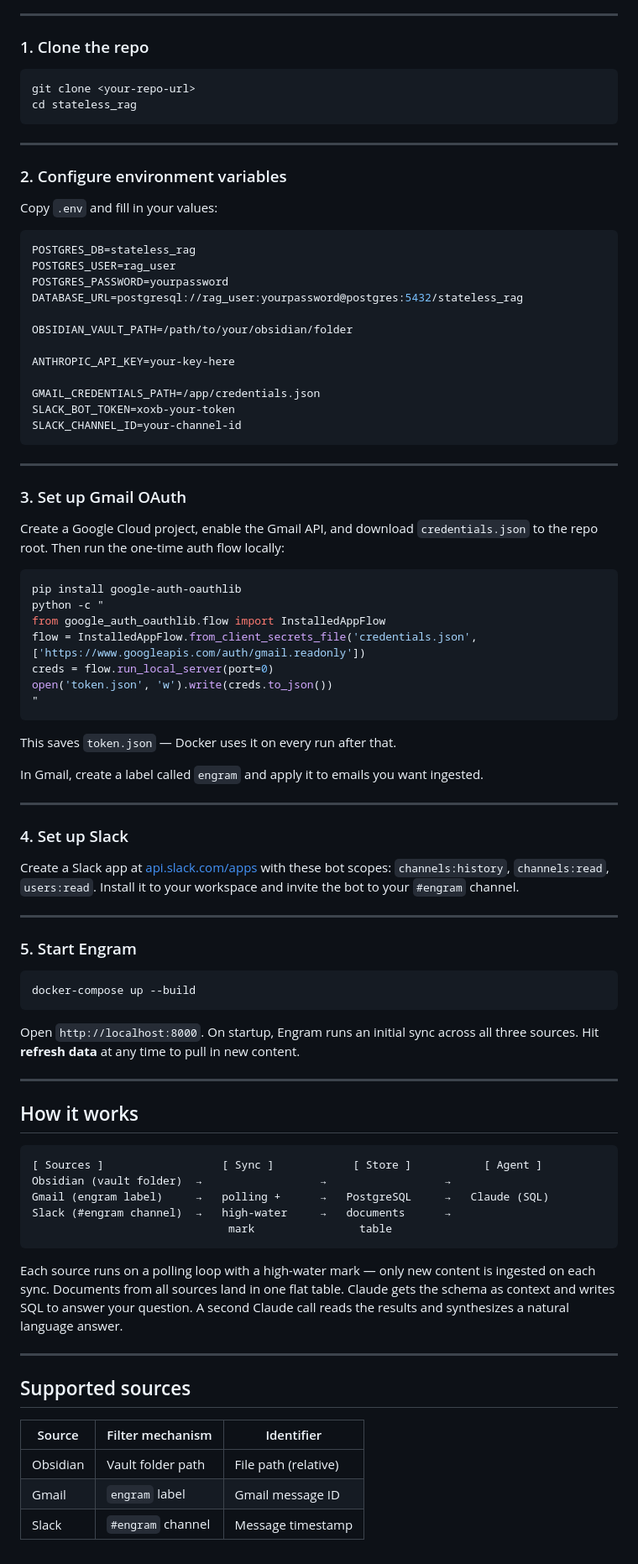
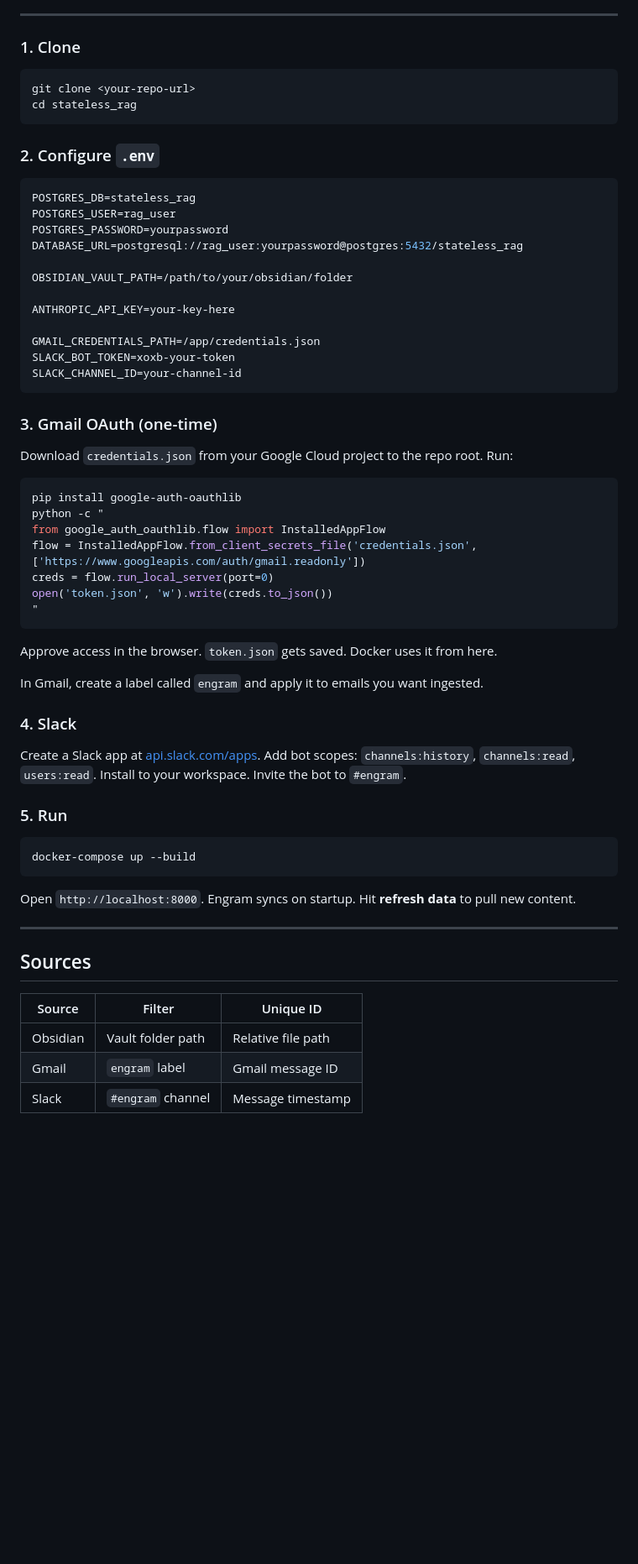
Before and after one commit to AlexSteeves/engram, a Markdown page: README.md, the part around one of its changes. Shown at 84% size. Drawn GitHub-style; blank space fills up the shorter version.

````diff
--- a/README.md
+++ b/README.md
@@ -39,18 +41,14 @@ The other insight: **stateless agents are better agents**. The agent holds no st
 
 ---
 
-### 1. Clone the repo
+### 1. Clone
 
 ```bash
 git clone <your-repo-url>
 cd stateless_rag
 ```
 
----
-
-### 2. Configure environment variables
-
-Copy `.env` and fill in your values:
+### 2. Configure `.env`
 
 ```env
 POSTGRES_DB=stateless_rag
@@ -67,11 +65,9 @@ SLACK_BOT_TOKEN=xoxb-your-token
 SLACK_CHANNEL_ID=your-channel-id
 ```
 
----
+### 3. Gmail OAuth (one-time)
 
-### 3. Set up Gmail OAuth
-
-Create a Google Cloud project, enable the Gmail API, and download `credentials.json` to the repo root. Then run the one-time auth flow locally:
+Download `credentials.json` from your Google Cloud project to the repo root. Run:
 
 ```bash
 pip install google-auth-oauthlib
@@ -83,46 +79,28 @@ open('token.json', 'w').write(creds.to_json())
 "
 ```
 
-This saves `token.json` — Docker uses it on every run after that.
+Approve access in the browser. `token.json` gets saved. Docker uses it from here.
 
 In Gmail, create a label called `engram` and apply it to emails you want ingested.
 
----
+### 4. Slack
 
-### 4. Set up Slack
+Create a Slack app at [api.slack.com/apps](https://api.slack.com/apps). Add bot scopes: `channels:history`, `channels:read`, `users:read`. Install to your workspace. Invite the bot to `#engram`.
 
-Create a Slack app at [api.slack.com/apps](https://api.slack.com/apps) with these bot scopes: `channels:history`, `channels:read`, `users:read`. Install it to your workspace and invite the bot to your `#engram` channel.
-
----
-
-### 5. Start Engram
+### 5. Run
 
 ```bash
 docker-compose up --build
 ```
 
-Open `http://localhost:8000`. On startup, Engram runs an initial sync across all three sources. Hit **refresh data** at any time to pull in new content.
+Open `http://localhost:8000`. Engram syncs on startup. Hit **refresh data** to pull new content.
 
 ---
 
-## How it works
+## Sources
 
-```
-[ Sources ]                  [ Sync ]            [ Store ]           [ Agent ]
-Obsidian (vault folder)  →                  →                  →
-Gmail (engram label)     →   polling +      →   PostgreSQL     →   Claude (SQL)
-Slack (#engram channel)  →   high-water     →   documents      →
-                              mark                table
-```
-
-Each source runs on a polling loop with a high-water mark — only new content is ingested on each sync. Documents from all sources land in one flat table. Claude gets the schema as context and writes SQL to answer your question. A second Claude call reads the results and synthesizes a natural language answer.
-
----
-
-## Supported sources
-
-| Source | Filter mechanism | Identifier |
-|---|---|---|
-| Obsidian | Vault folder path | File path (relative) |
-| Gmail | `engram` label | Gmail message ID |
-| Slack | `#engram` channel | Message timestamp |
+| Source   | Filter            | Unique ID          |
+| -------- | ----------------- | ------------------ |
+| Obsidian | Vault folder path | Relative file path |
+| Gmail    | `engram` label    | Gmail message ID   |
+| Slack    | `#engram` channel | Message timestamp  |
````
Also changed, not shown: other parts of README.md (+18 -16 lines), PROGRESS.md (+4 -2 lines), assets/architecture_flow.png (added), assets/vs_diagram.png (added).
